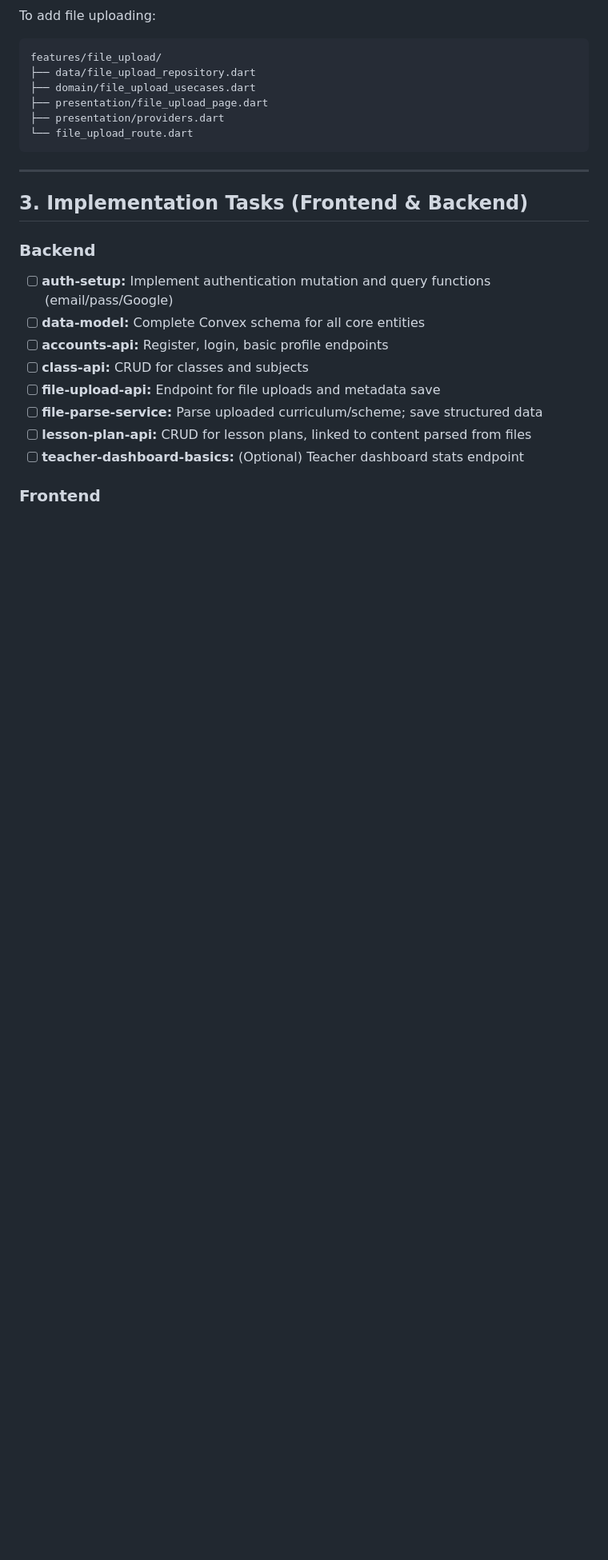
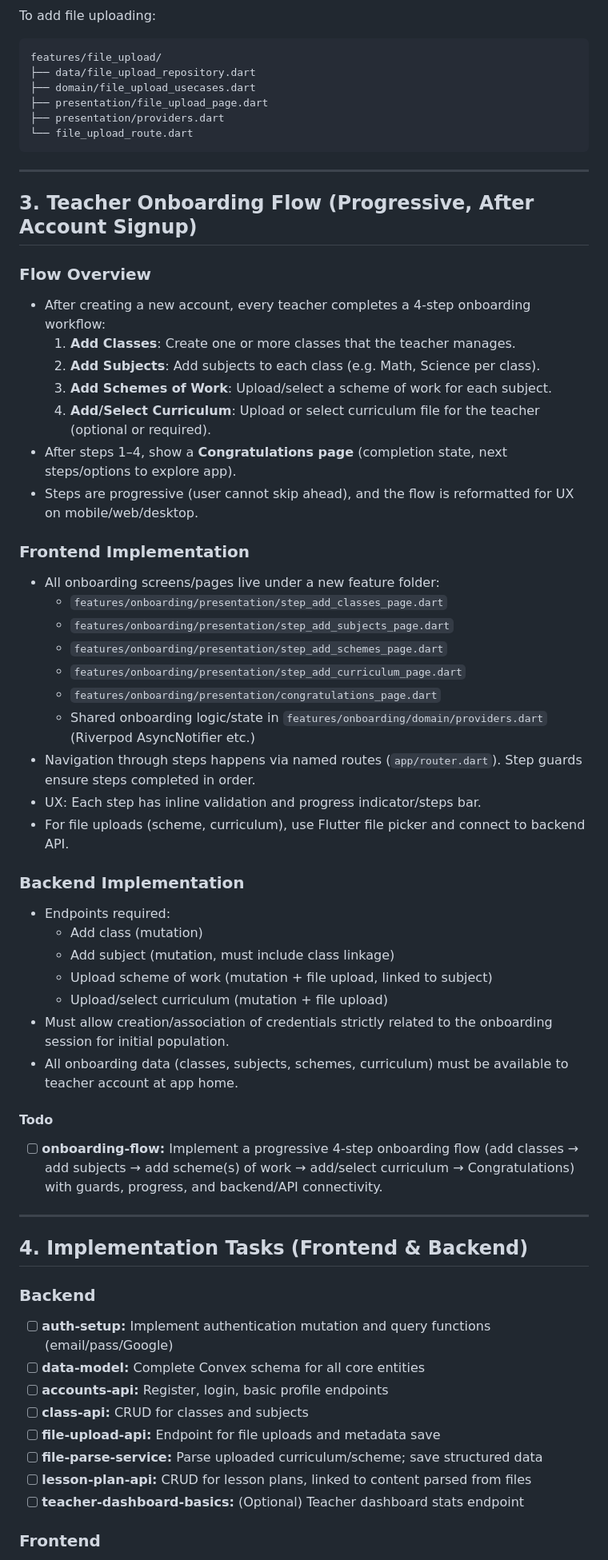
Before and after one commit to elvispreakerebi/kazi_app, a Markdown page: IMPLEMENTATION_PLAN.md, the part around the change printed below. Shown: that part at 80% size. GitHub-like rendering; blank space fills up the shorter version.

Commit message:
updated implementation plan toinclude onboarding

```diff
--- a/IMPLEMENTATION_PLAN.md
+++ b/IMPLEMENTATION_PLAN.md
@@ -147,7 +158,44 @@ features/file_upload/
 
 ---
 
-## 3. Implementation Tasks (Frontend & Backend)
+## 3. Teacher Onboarding Flow (Progressive, After Account Signup)
+
+### Flow Overview
+- After creating a new account, every teacher completes a 4-step onboarding workflow:
+  1. **Add Classes**: Create one or more classes that the teacher manages.
+  2. **Add Subjects**: Add subjects to each class (e.g. Math, Science per class).
+  3. **Add Schemes of Work**: Upload/select a scheme of work for each subject.
+  4. **Add/Select Curriculum**: Upload or select curriculum file for the teacher (optional or required).
+- After steps 1–4, show a **Congratulations page** (completion state, next steps/options to explore app).
+- Steps are progressive (user cannot skip ahead), and the flow is reformatted for UX on mobile/web/desktop.
+
+### Frontend Implementation
+- All onboarding screens/pages live under a new feature folder:
+  - `features/onboarding/presentation/step_add_classes_page.dart`
+  - `features/onboarding/presentation/step_add_subjects_page.dart`
+  - `features/onboarding/presentation/step_add_schemes_page.dart`
+  - `features/onboarding/presentation/step_add_curriculum_page.dart`
+  - `features/onboarding/presentation/congratulations_page.dart`
+  - Shared onboarding logic/state in `features/onboarding/domain/providers.dart` (Riverpod AsyncNotifier etc.)
+- Navigation through steps happens via named routes (`app/router.dart`). Step guards ensure steps completed in order.
+- UX: Each step has inline validation and progress indicator/steps bar.
+- For file uploads (scheme, curriculum), use Flutter file picker and connect to backend API.
+
+### Backend Implementation
+- Endpoints required:
+  - Add class (mutation)
+  - Add subject (mutation, must include class linkage)
+  - Upload scheme of work (mutation + file upload, linked to subject)
+  - Upload/select curriculum (mutation + file upload)
+- Must allow creation/association of credentials strictly related to the onboarding session for initial population.
+- All onboarding data (classes, subjects, schemes, curriculum) must be available to teacher account at app home.
+
+#### Todo
+- [ ] **onboarding-flow:** Implement a progressive 4-step onboarding flow (add classes → add subjects → add scheme(s) of work → add/select curriculum → Congratulations) with guards, progress, and backend/API connectivity.
+
+---
+
+## 4. Implementation Tasks (Frontend & Backend)
 
 ### Backend
 - [ ] **auth-setup:** Implement authentication mutation and query functions (email/pass/Google)
```
Also changed, not shown: other parts of IMPLEMENTATION_PLAN.md (+13 -2 lines).
